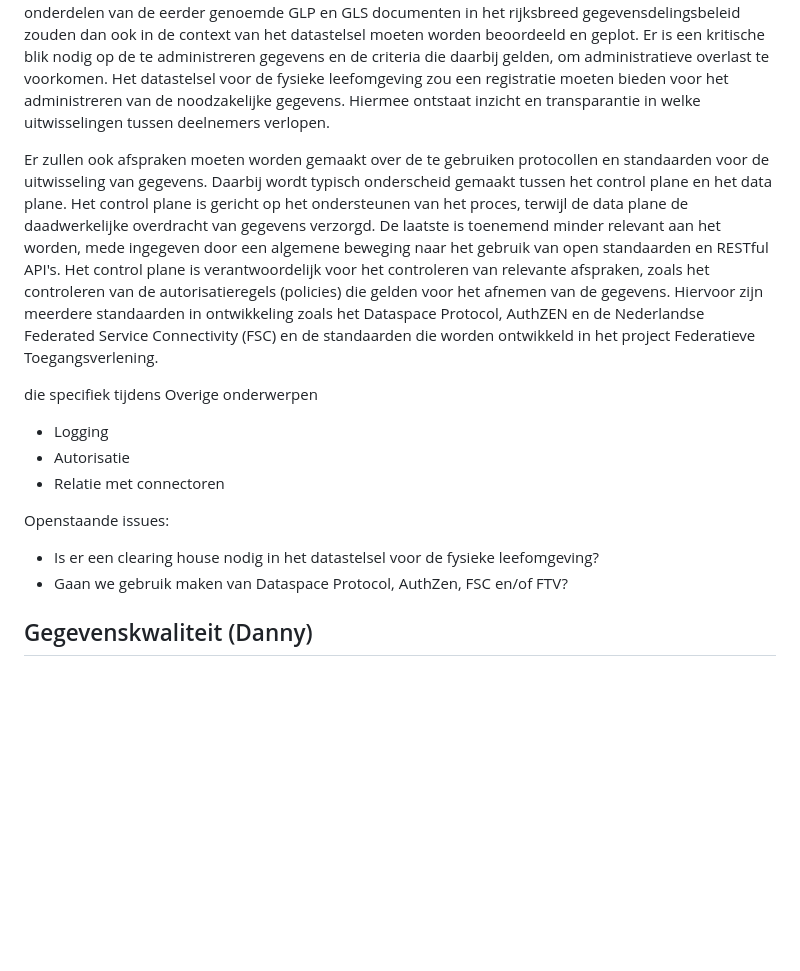
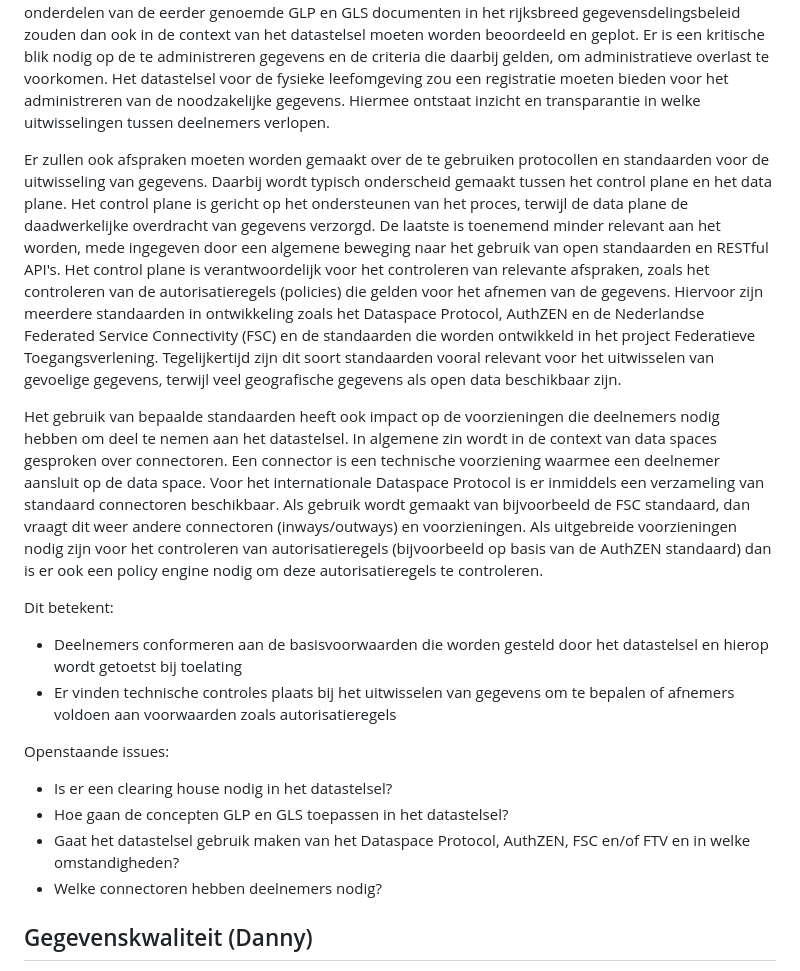
Before and after one commit to Geonovum/ZON-DA, a Markdown page: respec/datawaardeketen.md, the part around the change. GitHub-like rendering; blank space fills up the shorter version.

Commit message:
tekst over connectoren toegevoegd

```diff
--- a/respec/datawaardeketen.md
+++ b/respec/datawaardeketen.md
@@ -59,17 +59,19 @@ Er wordt ook wel onderscheid gemaakt tussen algemene afspraken en specificaties
 
 De vraag is hoe het concept van gegevensleveringsovereenkomsten past op datastelsels. Deze twee kunnen als complementair worden gezien. Overeenkomsten die in de context van een datastelsel worden opgesteld hoeven dan alleen te beschrijven dat wat niet reeds onderdeel is van de basisvoorwaarden van het datastelsel of op andere wijze in het datastelsel aanwezig is. Zou zouden bijvoorbeeld metagegevens over het te hanteren gegevensmodel in het datastelsel in een stelselcatalogus beschikbaar kunnen zijn. De onderdelen van de eerder genoemde GLP en GLS documenten in het rijksbreed gegevensdelingsbeleid zouden dan ook in de context van het datastelsel moeten worden beoordeeld en geplot. Er is een kritische blik nodig op de te administreren gegevens en de criteria die daarbij gelden, om administratieve overlast te voorkomen. Het datastelsel voor de fysieke leefomgeving zou een registratie moeten bieden voor het administreren van de noodzakelijke gegevens. Hiermee ontstaat inzicht en transparantie in welke uitwisselingen tussen deelnemers verlopen.
 
-Er zullen ook afspraken moeten worden gemaakt over de te gebruiken protocollen en standaarden voor de uitwisseling van gegevens. Daarbij wordt typisch onderscheid gemaakt tussen het control plane en het data plane. Het control plane is gericht op het ondersteunen van het proces, terwijl de data plane de daadwerkelijke overdracht van gegevens verzorgd. De laatste is toenemend minder relevant aan het worden, mede ingegeven door een algemene beweging naar het gebruik van open standaarden en RESTful API's. Het control plane is verantwoordelijk voor het controleren van relevante afspraken, zoals het controleren van de autorisatieregels (policies) die gelden voor het afnemen van de gegevens. Hiervoor zijn meerdere standaarden in ontwikkeling zoals het Dataspace Protocol, AuthZEN en de Nederlandse Federated Service Connectivity (FSC) en de standaarden die worden ontwikkeld in het project Federatieve Toegangsverlening.
+Er zullen ook afspraken moeten worden gemaakt over de te gebruiken protocollen en standaarden voor de uitwisseling van gegevens. Daarbij wordt typisch onderscheid gemaakt tussen het control plane en het data plane. Het control plane is gericht op het ondersteunen van het proces, terwijl de data plane de daadwerkelijke overdracht van gegevens verzorgd. De laatste is toenemend minder relevant aan het worden, mede ingegeven door een algemene beweging naar het gebruik van open standaarden en RESTful API's. Het control plane is verantwoordelijk voor het controleren van relevante afspraken, zoals het controleren van de autorisatieregels (policies) die gelden voor het afnemen van de gegevens. Hiervoor zijn meerdere standaarden in ontwikkeling zoals het Dataspace Protocol, AuthZEN en de Nederlandse Federated Service Connectivity (FSC) en de standaarden die worden ontwikkeld in het project Federatieve Toegangsverlening. Tegelijkertijd zijn dit soort standaarden vooral relevant voor het uitwisselen van gevoelige gegevens, terwijl veel geografische gegevens als open data beschikbaar zijn.
 
-die specifiek tijdens
-Overige onderwerpen
-- Logging
-- Autorisatie
-- Relatie met connectoren
+Het gebruik van bepaalde standaarden heeft ook impact op de voorzieningen die deelnemers nodig hebben om deel te nemen aan het datastelsel. In algemene zin wordt in de context van data spaces gesproken over connectoren. Een connector is een technische voorziening waarmee een deelnemer aansluit op de data space. Voor het internationale Dataspace Protocol is er inmiddels een verzameling van standaard connectoren beschikbaar. Als gebruik wordt gemaakt van bijvoorbeeld de FSC standaard, dan vraagt dit weer andere connectoren (inways/outways) en voorzieningen. Als uitgebreide voorzieningen nodig zijn voor het controleren van autorisatieregels (bijvoorbeeld op basis van de AuthZEN standaard) dan is er ook een policy engine nodig om deze autorisatieregels te controleren.
+
+Dit betekent:
+- Deelnemers conformeren aan de basisvoorwaarden die worden gesteld door het datastelsel en hierop wordt getoetst bij toelating
+- Er vinden technische controles plaats bij het uitwisselen van gegevens om te bepalen of afnemers voldoen aan voorwaarden zoals autorisatieregels
 
 Openstaande issues:
-- Is er een clearing house nodig in het datastelsel voor de fysieke leefomgeving?
-- Gaan we gebruik maken van Dataspace Protocol, AuthZen, FSC en/of FTV?
+- Is er een clearing house nodig in het datastelsel?
+- Hoe gaan de concepten GLP en GLS toepassen in het datastelsel?
+- Gaat het datastelsel gebruik maken van het Dataspace Protocol, AuthZEN, FSC en/of FTV en in welke omstandigheden?
+- Welke connectoren hebben deelnemers nodig?
 
 ## Gegevenskwaliteit (Danny)
 De kwaliteit van gegevens is een belangrijke bepalende factor voor de bruikbaarheid ervan. In de context van een datastelsel is dat niet anders. Het inzichtelijk maken en verbeteren van de  kwaliteit van de gegevens die beschikbaar zijn in het datastelsel verdient daarom expliciete aandacht. Dit is in de basis een verantwoordelijkheid van bronhouders, maar ook afnemers hebben daarbij een verantwoordelijkheid. De eisen die worden gesteld aan de kwaliteit van gegevens zijn nu eenmaal afhankelijk van het gebruik. Er is dan ook expliciete afstemming over kwaliteitseisen nodig tussen bronhouders en afnemers. Afnemers zouden ook twijfels over de juistheid van gegevens expliciet moeten terugmelden aan bronhouders.
```
